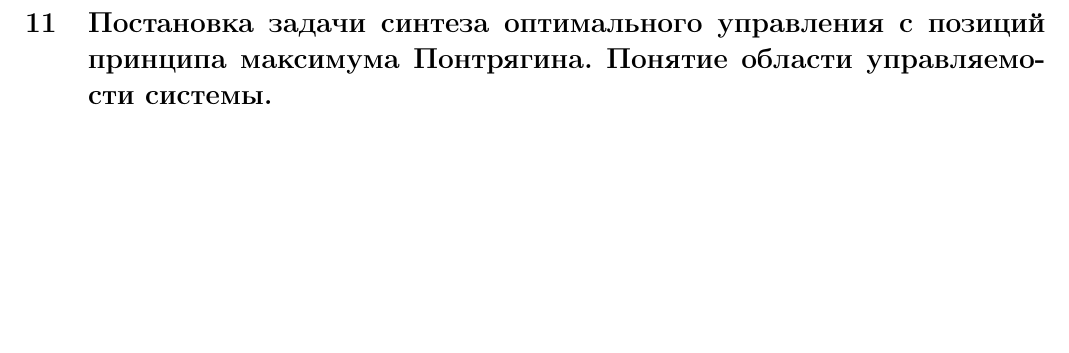
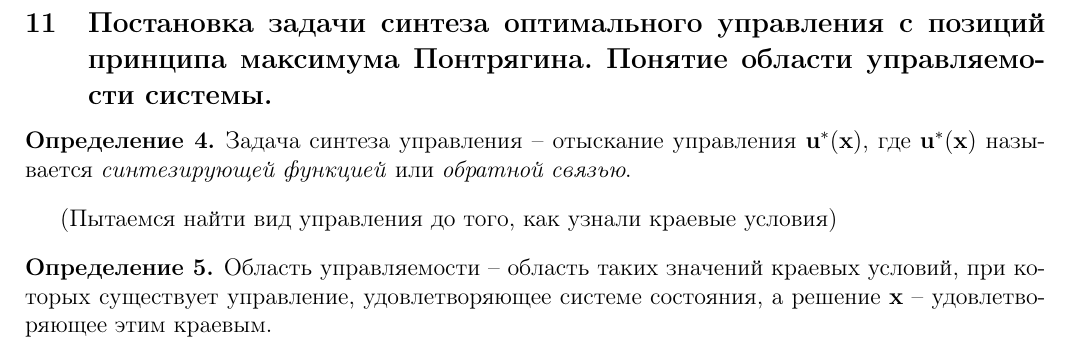
Before and after one commit to congress-bmstu/test1-granny, a LaTeX document (document.tex, which reads que11.tex): part of page 12 of 13, cut so that both start at the same text, the shorter picture padded with empty space. Compiled offline with pdfLaTeX.

Commit message:
made que11

```diff
--- a/que11.tex
+++ b/que11.tex
@@ -1 +1,14 @@
 \que{Постановка задачи синтеза оптимального управления с позиций принципа максимума Понтрягина. Понятие области управляемости системы.}
+
+\begin{definition}
+  Задача синтеза управления -- отыскание управления $\mathbf{u}^* (\mathbf{x})$, где
+  $\mathbf{u}^*(\mathbf{x})$ называется \emph{синтезирующей функцией} или \emph{обратной связью}.
+\end{definition}
+
+(Пытаемся найти вид управления до того, как узнали краевые условия)
+
+\begin{definition}
+  Область управляемости -- область таких значений краевых условий, при которых существует
+  управление, удовлетворяющее системе состояния, а решение $\mathbf{x}$ -- удовлетворяющее этим
+  краевым.
+\end{definition}
```
